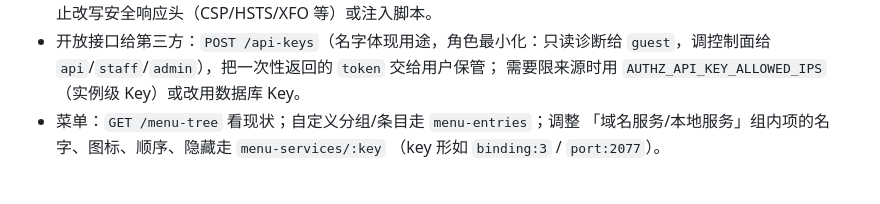
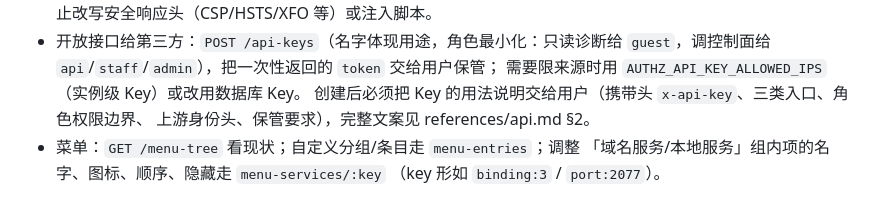
Before and after one commit to yorkane/authz, a Markdown page: skill/authz-helper/SKILL.md, the part around the change. Rendered like a GitHub page.

Commit message:
Document how user-created API keys are used in authz-helper skill

```diff
--- a/skill/authz-helper/SKILL.md
+++ b/skill/authz-helper/SKILL.md
@@ -61,6 +61,8 @@ scripts/azctl.sh ... menu
 - 开放接口给第三方：`POST /api-keys`（名字体现用途，角色最小化：只读诊断给
   `guest`，调控制面给 `api`/`staff`/`admin`），把一次性返回的 `token` 交给用户保管；
   需要限来源时用 `AUTHZ_API_KEY_ALLOWED_IPS`（实例级 Key）或改用数据库 Key。
+  创建后必须把 Key 的用法说明交给用户（携带头 `x-api-key`、三类入口、角色权限边界、
+  上游身份头、保管要求），完整文案见 references/api.md §2。
 - 菜单：`GET /menu-tree` 看现状；自定义分组/条目走 `menu-entries`；调整
   「域名服务/本地服务」组内项的名字、图标、顺序、隐藏走 `menu-services/:key`
   （key 形如 `binding:3` / `port:2077`）。
```
Also changed, not shown: 1 other file.
